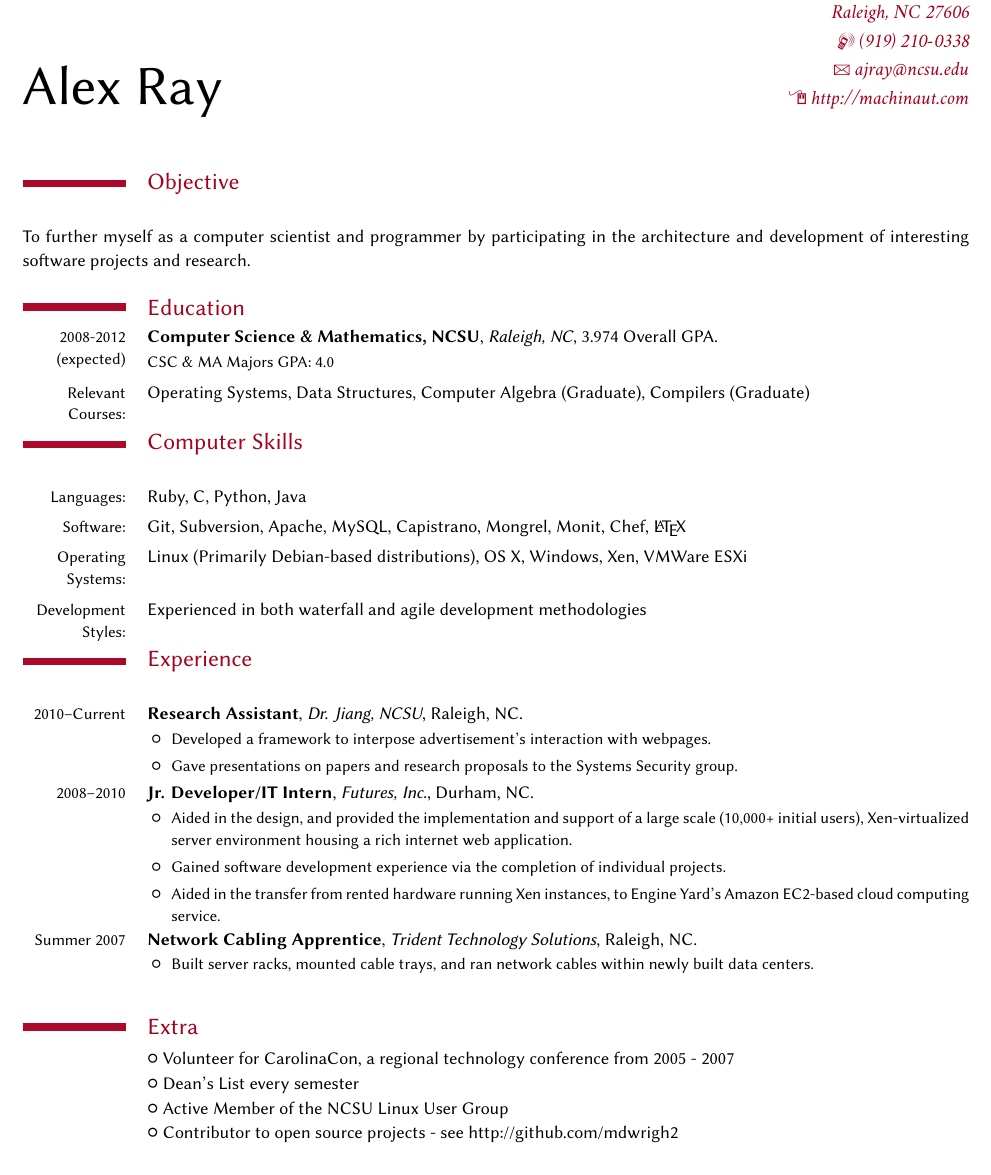
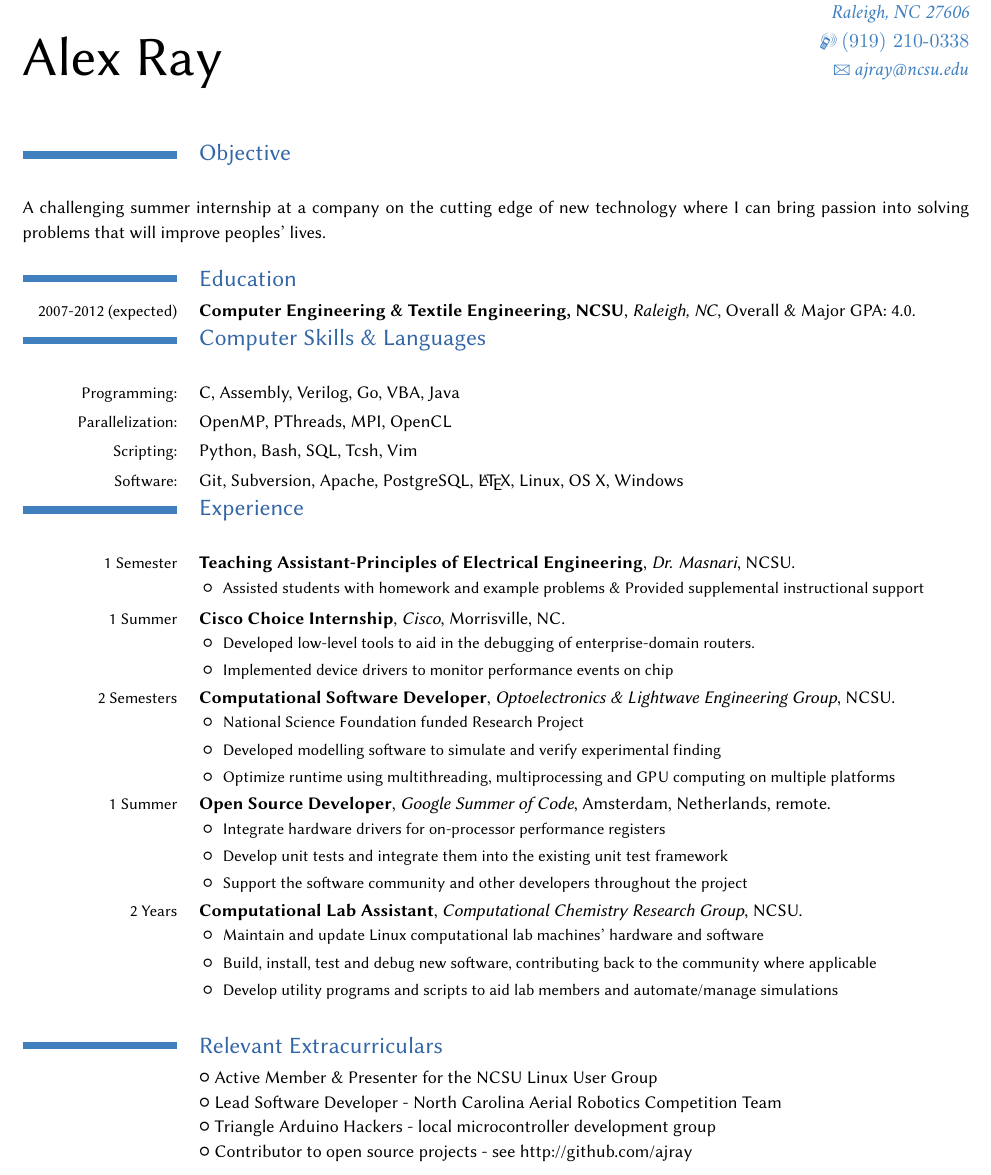
Before and after one commit to machinaut/XeTeX-Resume, a LaTeX CV (moderncv/ajray-resume.tex, which reads moderncv/moderncv.cls): part of the page, cut so that both start at the same text. Compiled offline with XeLaTeX; a missing font is replaced by an installed copy or a similar font.

Commit message:
finished for now

```diff
--- a/moderncv/ajray-resume.tex
+++ b/moderncv/ajray-resume.tex
@@ -11,7 +11,7 @@
 
 \documentclass[11pt,letterpaper,final]{moderncv}
 \usepackage{fontspec}
-\moderncvtheme[darkred]{classic}
+\moderncvtheme[blue]{classic}
 
 % DOCUMENT LAYOUT
 \usepackage[scale=0.85]{geometry}
@@ -32,6 +32,8 @@
 % ---- MARGIN YEARS
 %\newcommand{\years}[1]{\marginpar{\scriptsize #1}}
 
+\setlength{\hintscolumnwidth}{3cm}
+\AtBeginDocument{\recomputelengths}
 % HEADINGS
 %\usepackage{sectsty}
 %\usepackage[normalem]{ulem}
@@ -47,9 +49,8 @@
 \firstname{Alex}
 \familyname{Ray}
 \address{3605 Helix Ct. Apt. 102}{Raleigh, NC 27606}
-\mobile{(919) 210-0338}
+\mobile{\texttt{(919) 210-0338}}
 \email{ajray@ncsu.edu}
-\homepage{http://machinaut.com}
 
 \title{Alex Ray's Resume}
 
@@ -58,48 +59,52 @@
 \begin{document}
 
 \maketitle
-\section{Objective} To further myself as a computer scientist and programmer by participating in the architecture and development of interesting software projects and research.
+\section{Objective} A challenging summer internship at a company on the cutting edge of new              technology where I can bring passion into solving problems that will improve         peoples' lives.
 
 \section{Education}
-  \cventry{2008-2012 (expected)}{Computer Science \& Mathematics, NCSU}{Raleigh, NC}{}{3.974 Overall GPA}{CSC \& MA Majors GPA: 4.0}
-  \cvline{Relevant Courses:}{Operating Systems, Data Structures, Computer Algebra (Graduate), Compilers (Graduate)}
+  \cventry{2007-2012 (expected)}{Computer Engineering \& Textile Engineering, NCSU}{Raleigh, NC}{}{Overall \& Major GPA: 4.0}{}
+  %\cvline{Relevant Courses:}{Object Oriented Programming, Data Structures, Computer Algebra (Graduate), Compilers (Graduate)}
 %\section{Relevant Courses}
 %  \cvlistitem{Operating Systems}
 %  \cvlistitem{Data Structures and Algorithms}
 %  \cvlistitem{C and Software Tools}
-\section{Computer Skills}
-  \cvline{Languages:}{Ruby, C, Python, Java}
-  \cvline{Software:}{Git, Subversion, Apache, MySQL, Capistrano, Mongrel, Monit, Chef, \LaTeX}
-  \cvline{Operating Systems:}{Linux (Primarily Debian-based distributions), OS X, Windows, Xen, VMWare ESXi}
-  \cvline{Development Styles:}{Experienced in both waterfall and agile development methodologies}
+\section{Computer Skills \& Languages}
+  \cvline{Programming:}{C, Assembly, Verilog, Go, VBA, Java}
+  \cvline{Parallelization:}{OpenMP, PThreads, MPI, OpenCL}
+  \cvline{Scripting:}{Python, Bash, SQL, Tcsh, Vim}
+  \cvline{Software:}{Git, Subversion, Apache, PostgreSQL, \LaTeX, Linux, OS X, Windows}
 \section{Experience}
-  \cventry{2010--Current}{Research Assistant}{Dr. Jiang, NCSU}{Raleigh, NC}{}{
-    %{Research Assistant} \hfill Summer 2010 - Current \\
-    %North Carolina State University
-    %With Dr. Jiang and the Systems Security Group
+  \cventry{1 Semester}{Teaching Assistant-Principles of Electrical Engineering}{Dr. Masnari}{NCSU}{}{
     \begin{itemize}% \itemsep -2pt % reduce space between items
-      \item Developed a framework to interpose advertisement's interaction with webpages.
-      \item Gave presentations on papers and research proposals to the Systems Security group.
+      \item Assisted students with homework and example problems \& Provided supplemental instructional support
     \end{itemize}}
-  \cventry{2008--2010}{Jr. Developer/IT Intern}{Futures, Inc.}{Durham, NC}{}{
-    %{Junior Developer/IT Intern} \hfill Summer 2008 - Spring 2010 \\
-		%Futures Inc., Durham, NC
+  \cventry{1 Summer}{Cisco Choice Internship}{Cisco}{Morrisville, NC}{}{
     \begin{itemize}%  \itemsep -2pt %reduce space between items
-        \item Aided in the design, and provided the implementation and support of a large scale (10,000+ initial users), Xen-virtualized server environment housing a rich internet web application.
-	      \item Gained software development experience via the completion of individual projects.
-        \item Aided in the transfer from rented hardware running Xen instances, to
-              Engine Yard's Amazon EC2-based cloud computing service.
+        \item Developed low-level tools to aid in the debugging of enterprise-domain routers.
+        \item Implemented device drivers to monitor performance events on chip
     \end{itemize}}
-  \cventry{Summer 2007}{Network Cabling Apprentice}{Trident Technology Solutions}{Raleigh, NC}{}{
-    %{Network Cabling Apprentice} \hfill            Summer 2007 \\
-    %Trident Technology Solutions
+  \cventry{2 Semesters}{Computational Software Developer}{Optoelectronics \& Lightwave Engineering Group}{NCSU}{}{
     \begin{itemize}%  \itemsep -2pt %reduce space between items
-      \item Built server racks, mounted cable trays, and ran network cables within newly built data centers.
-    \end{itemize} }
+        \item National Science Foundation funded Research Project
+        \item Developed modelling software to simulate and verify experimental finding
+        \item Optimize runtime using multithreading, multiprocessing and GPU computing on multiple platforms
+    \end{itemize}}
+  \cventry{1 Summer}{Open Source Developer}{Google Summer of Code}{Amsterdam, Netherlands, remote}{}{
+    \begin{itemize}%  \itemsep -2pt %reduce space between items
+        \item Integrate hardware drivers for on-processor performance registers
+        \item Develop unit tests and integrate them into the existing unit test framework
+        \item Support the software community and other developers throughout the project
+    \end{itemize}}
+  \cventry{2 Years}{Computational Lab Assistant}{Computational Chemistry Research Group}{NCSU}{}{
+    \begin{itemize}%  \itemsep -2pt %reduce space between items
+        \item Maintain and update Linux computational lab machines' hardware and software
+        \item Build, install, test and debug new software, contributing back to the community      where applicable
+        \item Develop utility programs and scripts to aid lab members and automate/manage          simulations
+    \end{itemize}}
 
-\section{Extra}
-  \cvlistitem{Volunteer for CarolinaCon, a regional technology conference from 2005 - 2007}
-  \cvlistitem{Dean's List every semester}
-  \cvlistitem{Active Member of the NCSU Linux User Group}
-  \cvlistitem{Contributor to open source projects - see http://github.com/mdwrigh2}
+\section{Relevant Extracurriculars}
+  \cvlistitem{Active Member \& Presenter for the NCSU Linux User Group}
+  \cvlistitem{Lead Software Developer - North Carolina Aerial Robotics Competition Team}
+  \cvlistitem{Triangle Arduino Hackers - local microcontroller development group}
+  \cvlistitem{Contributor to open source projects - see http://github.com/ajray}
 \end{document}
--- a/moderncv/moderncv.cls
+++ b/moderncv/moderncv.cls
@@ -331,6 +331,7 @@
   \begin{tabular}{@{}p{\hintscolumnwidth}@{\hspace{\separatorcolumnwidth}}p{\maincolumnwidth}@{}}%
  	  \raggedleft\hintfont{} &{\subsectionstyle{#1}}%
   \end{tabular}%
+  \includegraphics{"github.png"}
   \par\nobreak\vskip 0.5ex\@afterheading}% to avoid a pagebreak after the heading
 %  \phantomsection{}% reset the anchor for hyperrefs
 %  \addcontentsline{toc}{chapter}{#1}% does not work, the bookmark is placed at the same level as sections (placed themselves at part level to be visible, as hyperref does not allow sections without parents...)
```
Also changed, not shown: moderncv/ajray-resume.pdf.
